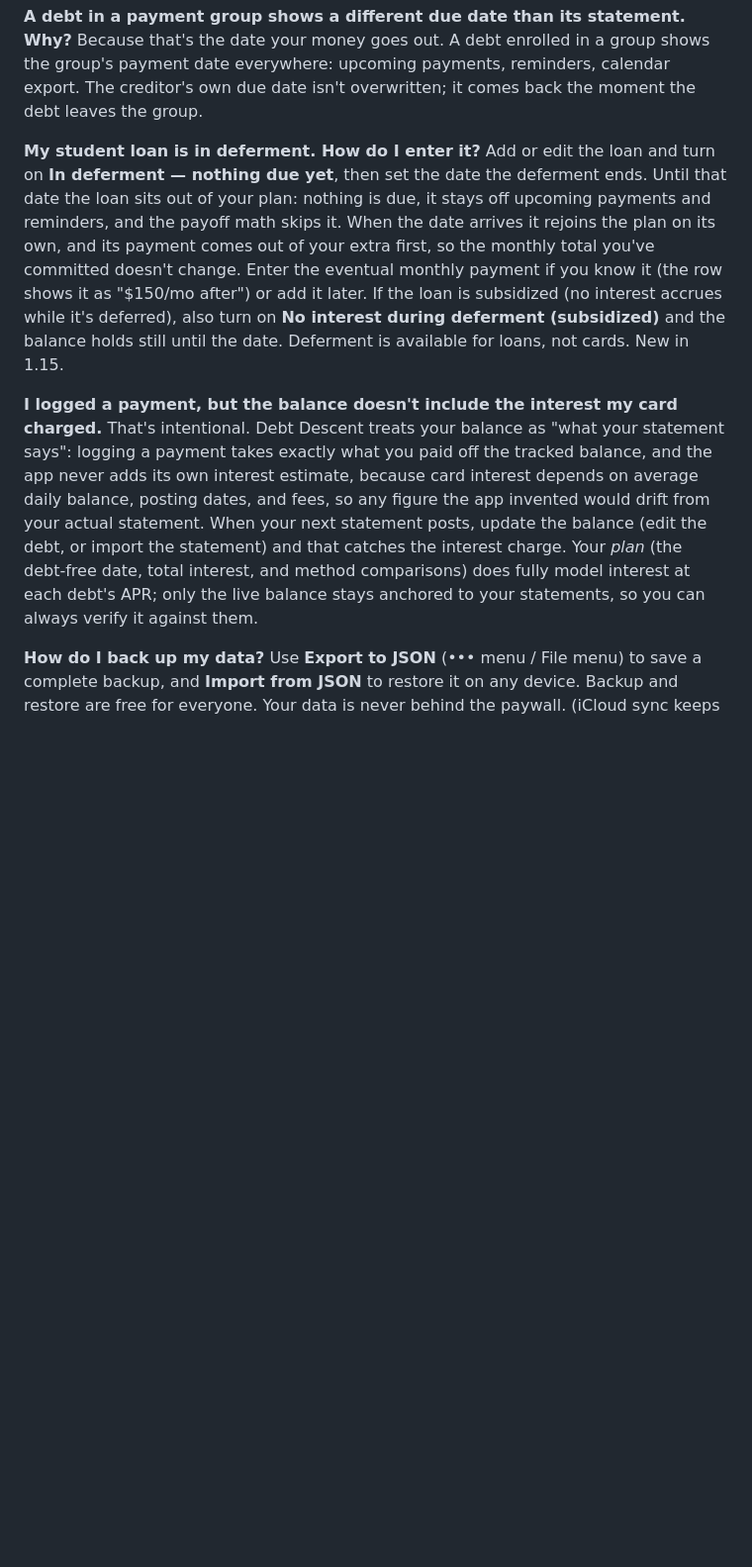
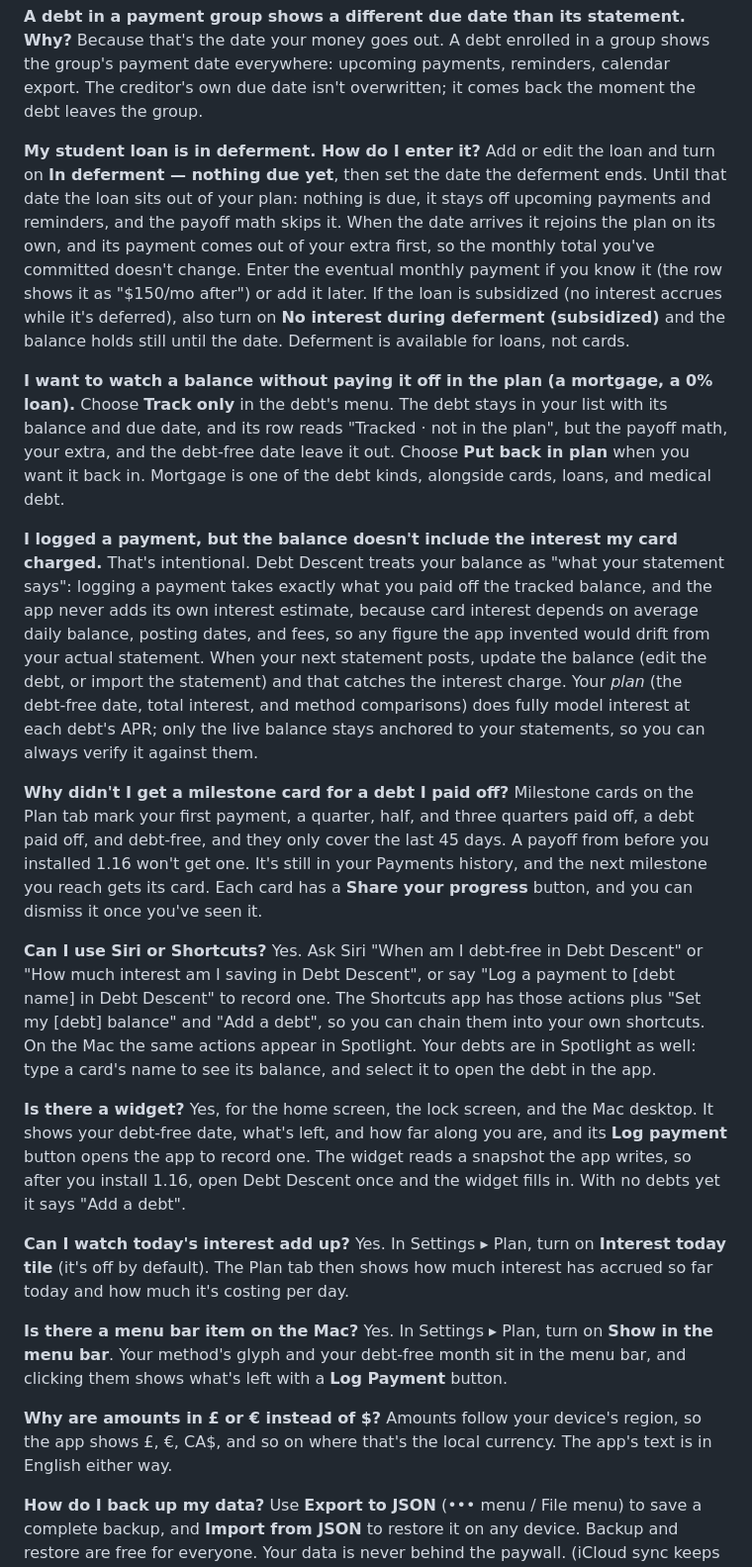
Before and after one commit to smandable/seanmandable.me, a Markdown page: src/debt-descent-support.md, the part around one of its changes. Shown at 99% size. Rendered like a GitHub page; blank space fills up the shorter version.

Commit message:
Debt Descent 1.16: support FAQ for Siri, widget, paystub, bank, offer codes, Track only, milestones, Family Sharing

```diff
--- a/src/debt-descent-support.md
+++ b/src/debt-descent-support.md
@@ -34,10 +43,31 @@ Yes, and payment groups are free for everyone. On the Payments tab, add a paymen
 Because that's the date your money goes out. A debt enrolled in a group shows the group's payment date everywhere: upcoming payments, reminders, calendar export. The creditor's own due date isn't overwritten; it comes back the moment the debt leaves the group.
 
 **My student loan is in deferment. How do I enter it?**
-Add or edit the loan and turn on **In deferment — nothing due yet**, then set the date the deferment ends. Until that date the loan sits out of your plan: nothing is due, it stays off upcoming payments and reminders, and the payoff math skips it. When the date arrives it rejoins the plan on its own, and its payment comes out of your extra first, so the monthly total you've committed doesn't change. Enter the eventual monthly payment if you know it (the row shows it as "$150/mo after") or add it later. If the loan is subsidized (no interest accrues while it's deferred), also turn on **No interest during deferment (subsidized)** and the balance holds still until the date. Deferment is available for loans, not cards. New in 1.15.
+Add or edit the loan and turn on **In deferment — nothing due yet**, then set the date the deferment ends. Until that date the loan sits out of your plan: nothing is due, it stays off upcoming payments and reminders, and the payoff math skips it. When the date arrives it rejoins the plan on its own, and its payment comes out of your extra first, so the monthly total you've committed doesn't change. Enter the eventual monthly payment if you know it (the row shows it as "$150/mo after") or add it later. If the loan is subsidized (no interest accrues while it's deferred), also turn on **No interest during deferment (subsidized)** and the balance holds still until the date. Deferment is available for loans, not cards.
+
+**I want to watch a balance without paying it off in the plan (a mortgage, a 0% loan).**
+Choose **Track only** in the debt's menu. The debt stays in your list with its balance and due date, and its row reads "Tracked · not in the plan", but the payoff math, your extra, and the debt-free date leave it out. Choose **Put back in plan** when you want it back in. Mortgage is one of the debt kinds, alongside cards, loans, and medical debt.
 
 **I logged a payment, but the balance doesn't include the interest my card charged.**
 That's intentional. Debt Descent treats your balance as "what your statement says": logging a payment takes exactly what you paid off the tracked balance, and the app never adds its own interest estimate, because card interest depends on average daily balance, posting dates, and fees, so any figure the app invented would drift from your actual statement. When your next statement posts, update the balance (edit the debt, or import the statement) and that catches the interest charge. Your *plan* (the debt-free date, total interest, and method comparisons) does fully model interest at each debt's APR; only the live balance stays anchored to your statements, so you can always verify it against them.
+
+**Why didn't I get a milestone card for a debt I paid off?**
+Milestone cards on the Plan tab mark your first payment, a quarter, half, and three quarters paid off, a debt paid off, and debt-free, and they only cover the last 45 days. A payoff from before you installed 1.16 won't get one. It's still in your Payments history, and the next milestone you reach gets its card. Each card has a **Share your progress** button, and you can dismiss it once you've seen it.
+
+**Can I use Siri or Shortcuts?**
+Yes. Ask Siri "When am I debt-free in Debt Descent" or "How much interest am I saving in Debt Descent", or say "Log a payment to [debt name] in Debt Descent" to record one. The Shortcuts app has those actions plus "Set my [debt] balance" and "Add a debt", so you can chain them into your own shortcuts. On the Mac the same actions appear in Spotlight. Your debts are in Spotlight as well: type a card's name to see its balance, and select it to open the debt in the app.
+
+**Is there a widget?**
+Yes, for the home screen, the lock screen, and the Mac desktop. It shows your debt-free date, what's left, and how far along you are, and its **Log payment** button opens the app to record one. The widget reads a snapshot the app writes, so after you install 1.16, open Debt Descent once and the widget fills in. With no debts yet it says "Add a debt".
+
+**Can I watch today's interest add up?**
+Yes. In Settings ▸ Plan, turn on **Interest today tile** (it's off by default). The Plan tab then shows how much interest has accrued so far today and how much it's costing per day.
+
+**Is there a menu bar item on the Mac?**
+Yes. In Settings ▸ Plan, turn on **Show in the menu bar**. Your method's glyph and your debt-free month sit in the menu bar, and clicking them shows what's left with a **Log Payment** button.
+
+**Why are amounts in £ or € instead of $?**
+Amounts follow your device's region, so the app shows £, €, CA$, and so on where that's the local currency. The app's text is in English either way.
 
 **How do I back up my data?**
 Use **Export to JSON** (••• menu / File menu) to save a complete backup, and **Import from JSON** to restore it on any device. Backup and restore are free for everyone. Your data is never behind the paywall. (iCloud sync keeps your devices in step, but it isn't a backup. Deleting a debt removes it everywhere, so an occasional JSON export is still the safety net.)
```
Also changed, not shown: other parts of src/debt-descent-support.md (+10 -1 lines), src/projects.md (+1 -1 lines).
